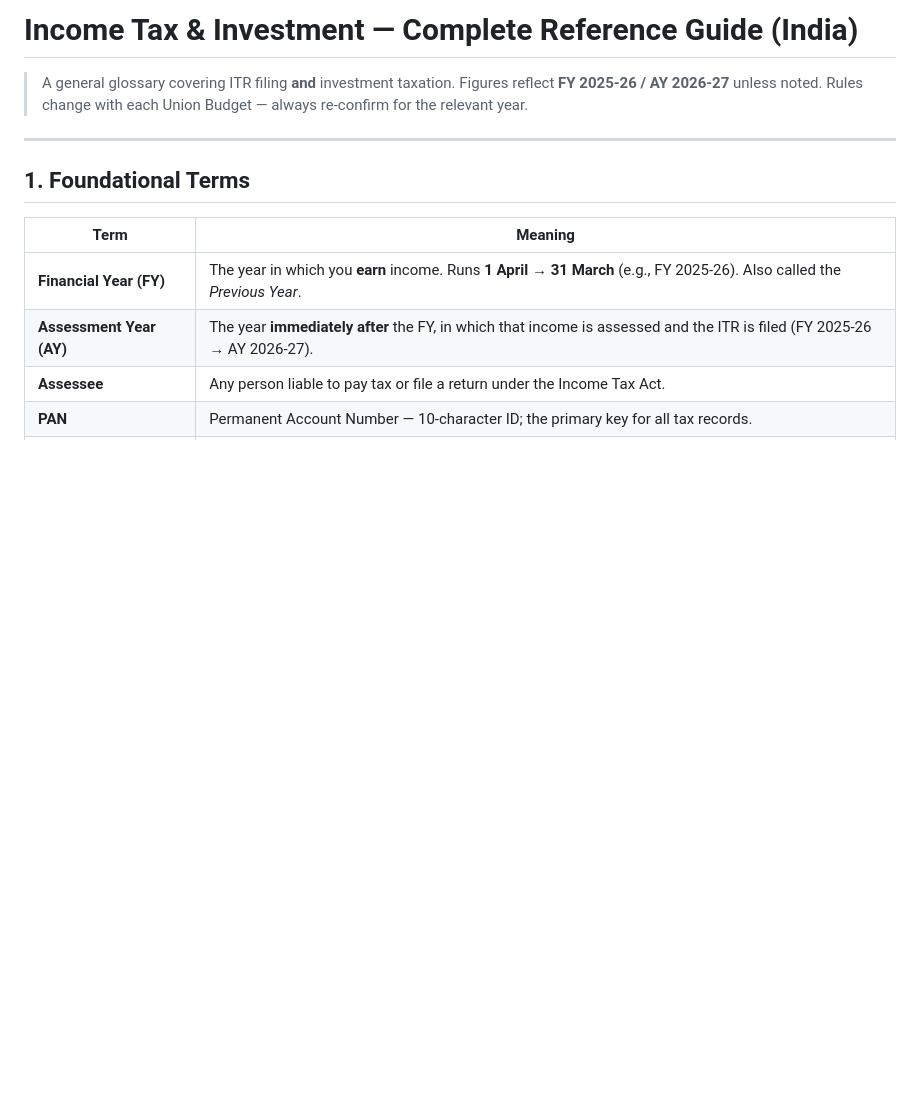
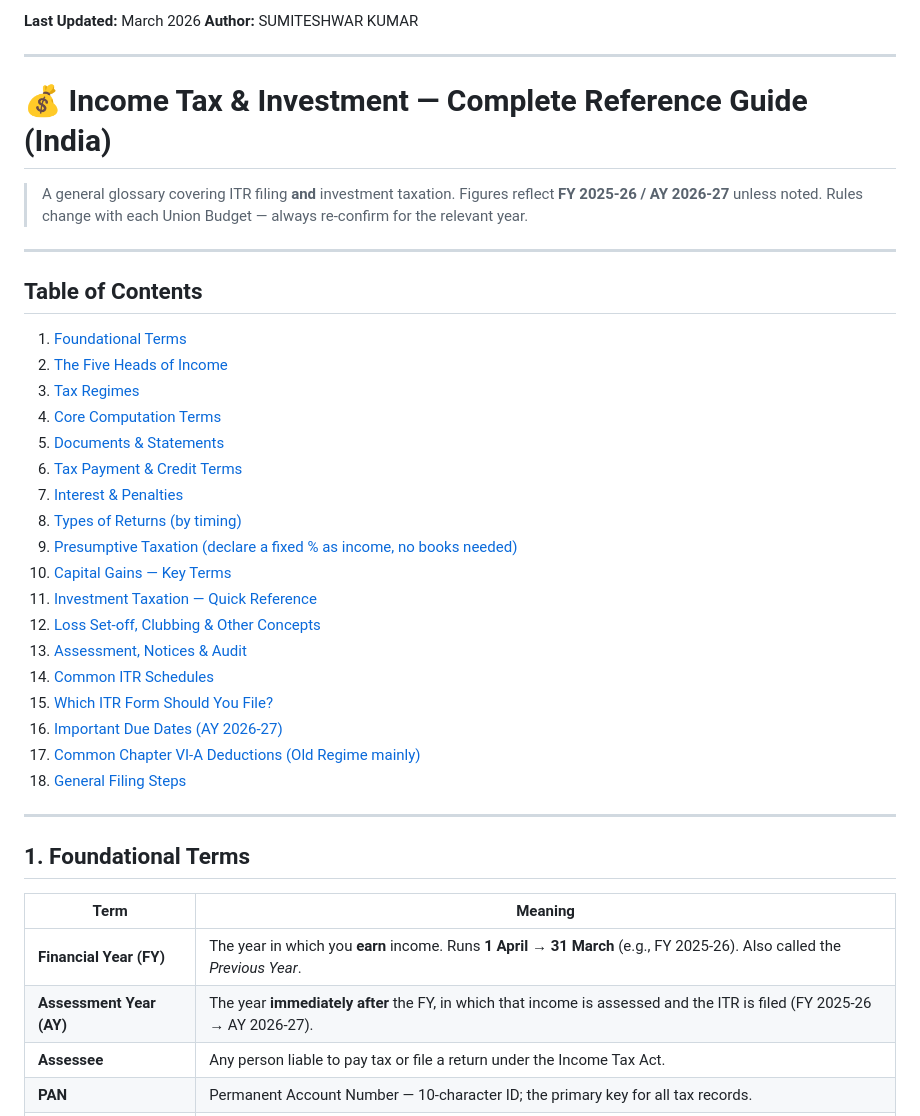
Before and after one commit to Sumiteshwark/learn_and_grow, a Markdown page: ITR_COMPLETE_GUIDE.md, the part around the change. Drawn GitHub-style; blank space fills up the shorter version.

Commit message:
update table of content

```diff
--- a/ITR_COMPLETE_GUIDE.md
+++ b/ITR_COMPLETE_GUIDE.md
@@ -1,6 +1,34 @@
-# Income Tax & Investment — Complete Reference Guide (India)
+**Last Updated:** March 2026
+**Author:** SUMITESHWAR KUMAR
+
+---
+
+# 💰 Income Tax & Investment — Complete Reference Guide (India)
 
 > A general glossary covering ITR filing **and** investment taxation. Figures reflect **FY 2025‑26 / AY 2026‑27** unless noted. Rules change with each Union Budget — always re-confirm for the relevant year.
+
+---
+
+## Table of Contents
+
+1. [Foundational Terms](#1-foundational-terms)
+2. [The Five Heads of Income](#2-the-five-heads-of-income)
+3. [Tax Regimes](#3-tax-regimes)
+4. [Core Computation Terms](#4-core-computation-terms)
+5. [Documents & Statements](#5-documents--statements)
+6. [Tax Payment & Credit Terms](#6-tax-payment--credit-terms)
+7. [Interest & Penalties](#7-interest--penalties)
+8. [Types of Returns (by timing)](#8-types-of-returns-by-timing)
+9. [Presumptive Taxation (declare a fixed % as income, no books needed)](#9-presumptive-taxation-declare-a-fixed--as-income-no-books-needed)
+10. [Capital Gains — Key Terms](#10-capital-gains--key-terms)
+11. [Investment Taxation — Quick Reference](#11-investment-taxation--quick-reference)
+12. [Loss Set-off, Clubbing & Other Concepts](#12-loss-set-off-clubbing--other-concepts)
+13. [Assessment, Notices & Audit](#13-assessment-notices--audit)
+14. [Common ITR Schedules](#14-common-itr-schedules)
+15. [Which ITR Form Should You File?](#15-which-itr-form-should-you-file)
+16. [Important Due Dates (AY 2026-27)](#16-important-due-dates-ay-2026-27)
+17. [Common Chapter VI-A Deductions (Old Regime mainly)](#17-common-chapter-vi-a-deductions-old-regime-mainly)
+18. [General Filing Steps](#18-general-filing-steps)
 
 ---
 
```
Also changed, not shown: AI_TERMS_GLOSSARY.md (+21 -15 lines), REPO_AND_RUNTIME_ARCHITECTURE.md (+7 -2 lines).
